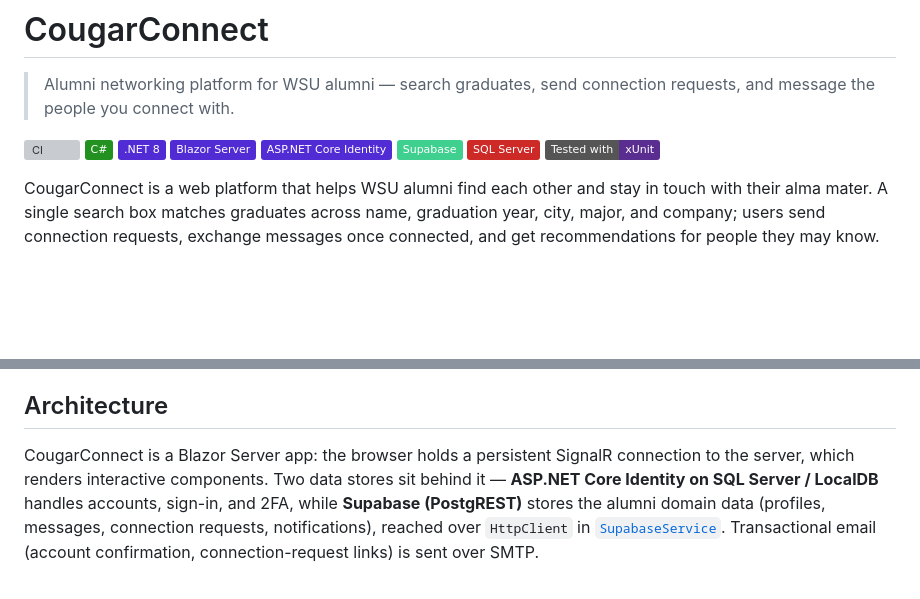
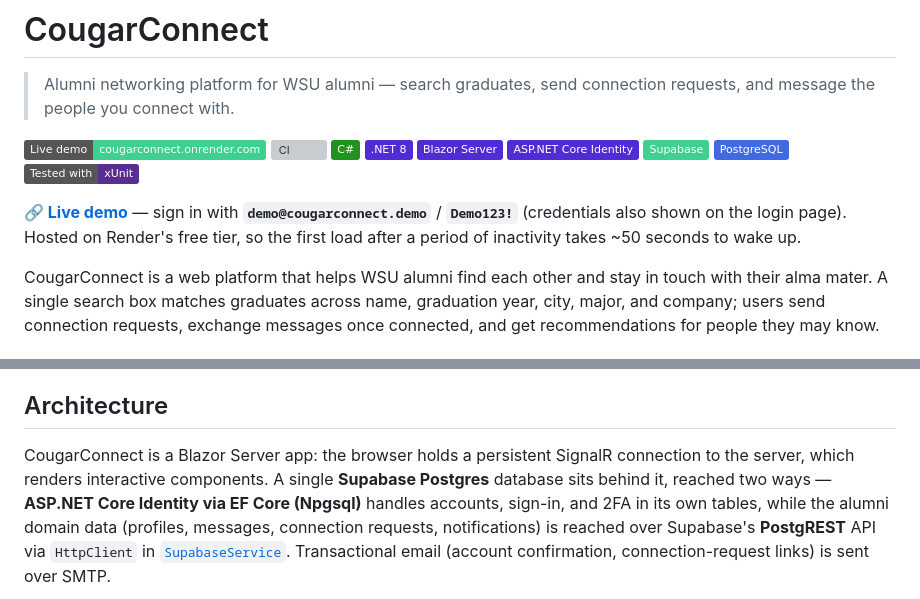
Before and after one commit to LuisZarate17/AlumniNetwork, a Markdown page: README.md, 2 parts joined by grey strips. Drawn GitHub-style; badges without logos; blank space fills up the shorter version; grey boxes are pictures that could not be loaded.

````diff
--- a/README.md
+++ b/README.md
@@ -2,14 +2,17 @@
 
 > Alumni networking platform for WSU alumni — search graduates, send connection requests, and message the people you connect with.
 
+[![Live demo](https://img.shields.io/badge/Live%20demo-cougarconnect.onrender.com-3FCF8E?style=flat&logo=render&logoColor=white)](https://cougarconnect.onrender.com/Account/Login)
 [![CI](https://github.com/LuisZarate17/AlumniNetwork/actions/workflows/ci.yml/badge.svg)](https://github.com/LuisZarate17/AlumniNetwork/actions/workflows/ci.yml)
 ![C#](https://img.shields.io/badge/C%23-239120?style=flat&logo=csharp&logoColor=white)
 ![.NET 8](https://img.shields.io/badge/.NET%208-512BD4?style=flat&logo=dotnet&logoColor=white)
 ![Blazor](https://img.shields.io/badge/Blazor%20Server-512BD4?style=flat&logo=blazor&logoColor=white)
 ![ASP.NET Core Identity](https://img.shields.io/badge/ASP.NET%20Core%20Identity-512BD4?style=flat&logo=dotnet&logoColor=white)
 ![Supabase](https://img.shields.io/badge/Supabase-3FCF8E?style=flat&logo=supabase&logoColor=white)
-![SQL Server](https://img.shields.io/badge/SQL%20Server-CC2927?style=flat&logo=microsoftsqlserver&logoColor=white)
+![PostgreSQL](https://img.shields.io/badge/PostgreSQL-4169E1?style=flat&logo=postgresql&logoColor=white)
 ![xUnit](https://img.shields.io/badge/Tested%20with-xUnit-5A2D91?style=flat)
+
+**🔗 [Live demo](https://cougarconnect.onrender.com/Account/Login)** — sign in with **`demo@cougarconnect.demo`** / **`Demo123!`** (credentials also shown on the login page). Hosted on Render's free tier, so the first load after a period of inactivity takes ~50 seconds to wake up.
 
 CougarConnect is a web platform that helps WSU alumni find each other and stay in touch with their alma mater. A single search box matches graduates across name, graduation year, city, major, and company; users send connection requests, exchange messages once connected, and get recommendations for people they may know.
 
@@ -38,7 +41,7 @@ CougarConnect is a web platform that helps WSU alumni find each other and stay i
 
 ## Architecture
 
-CougarConnect is a Blazor Server app: the browser holds a persistent SignalR connection to the server, which renders interactive components. Two data stores sit behind it — **ASP.NET Core Identity on SQL Server / LocalDB** handles accounts, sign-in, and 2FA, while **Supabase (PostgREST)** stores the alumni domain data (profiles, messages, connection requests, notifications), reached over `HttpClient` in [`SupabaseService`](CougarConnect/CougarConnect/Services/SupabaseService.cs). Transactional email (account confirmation, connection-request links) is sent over SMTP.
+CougarConnect is a Blazor Server app: the browser holds a persistent SignalR connection to the server, which renders interactive components. A single **Supabase Postgres** database sits behind it, reached two ways — **ASP.NET Core Identity via EF Core (Npgsql)** handles accounts, sign-in, and 2FA in its own tables, while the alumni domain data (profiles, messages, connection requests, notifications) is reached over Supabase's **PostgREST** API via `HttpClient` in [`SupabaseService`](CougarConnect/CougarConnect/Services/SupabaseService.cs). Transactional email (account confirmation, connection-request links) is sent over SMTP.
 
 ```mermaid
 graph TD
````
Also changed, not shown: other parts of README.md (+16 -10 lines).
